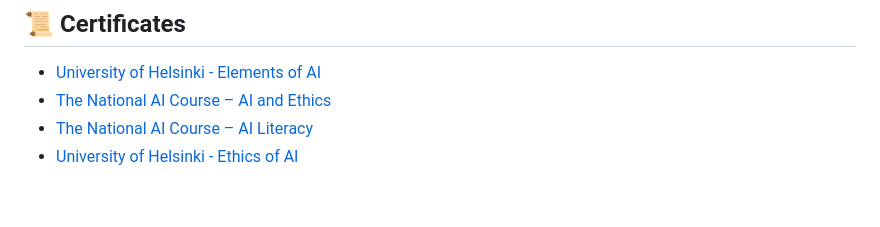
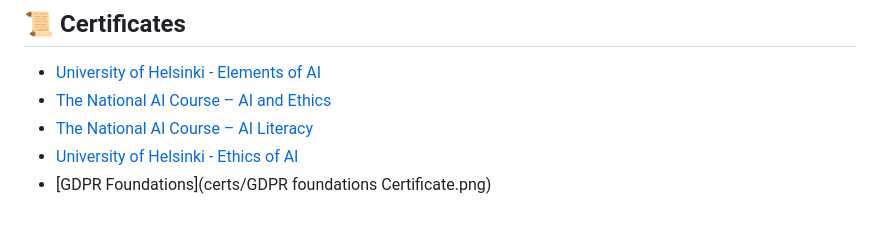
Before and after one commit to Venema13/Responsible-AI-Journey, a Markdown page: README.md, the part around the change. Rendered like a GitHub page.

```diff
--- a/README.md
+++ b/README.md
@@ -104,3 +104,4 @@ Here I track my progress: certificates, notes, code, and projects.
 - [The National AI Course – AI and Ethics](certs/AEE-58821309.pdf)
 - [The National AI Course – AI Literacy](certs/BAG-58821309.pdf)
 - [University of Helsinki - Ethics of AI](certs/certificate-ethics-of-ai.png)
+- [GDPR Foundations](certs/GDPR foundations Certificate.png)
```
